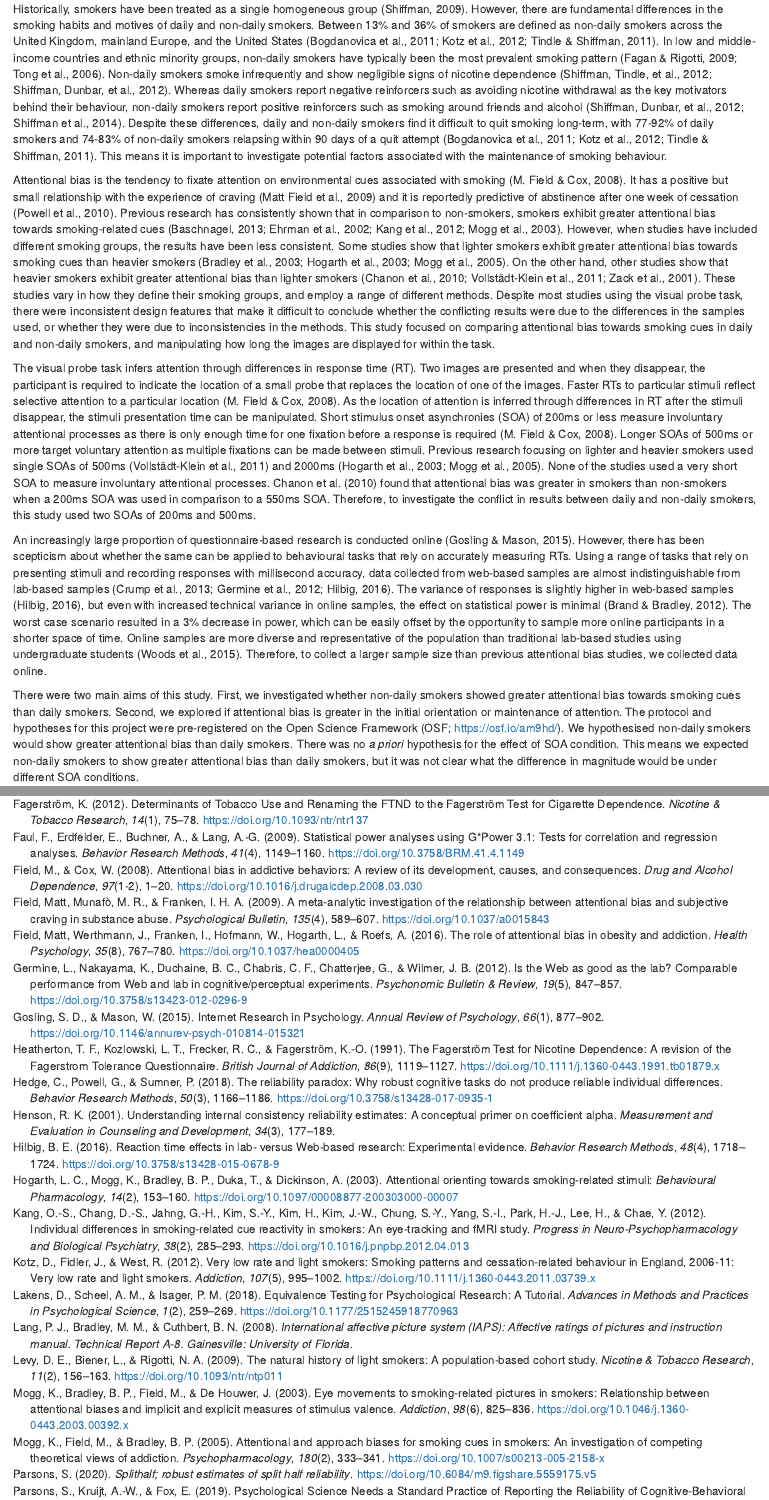
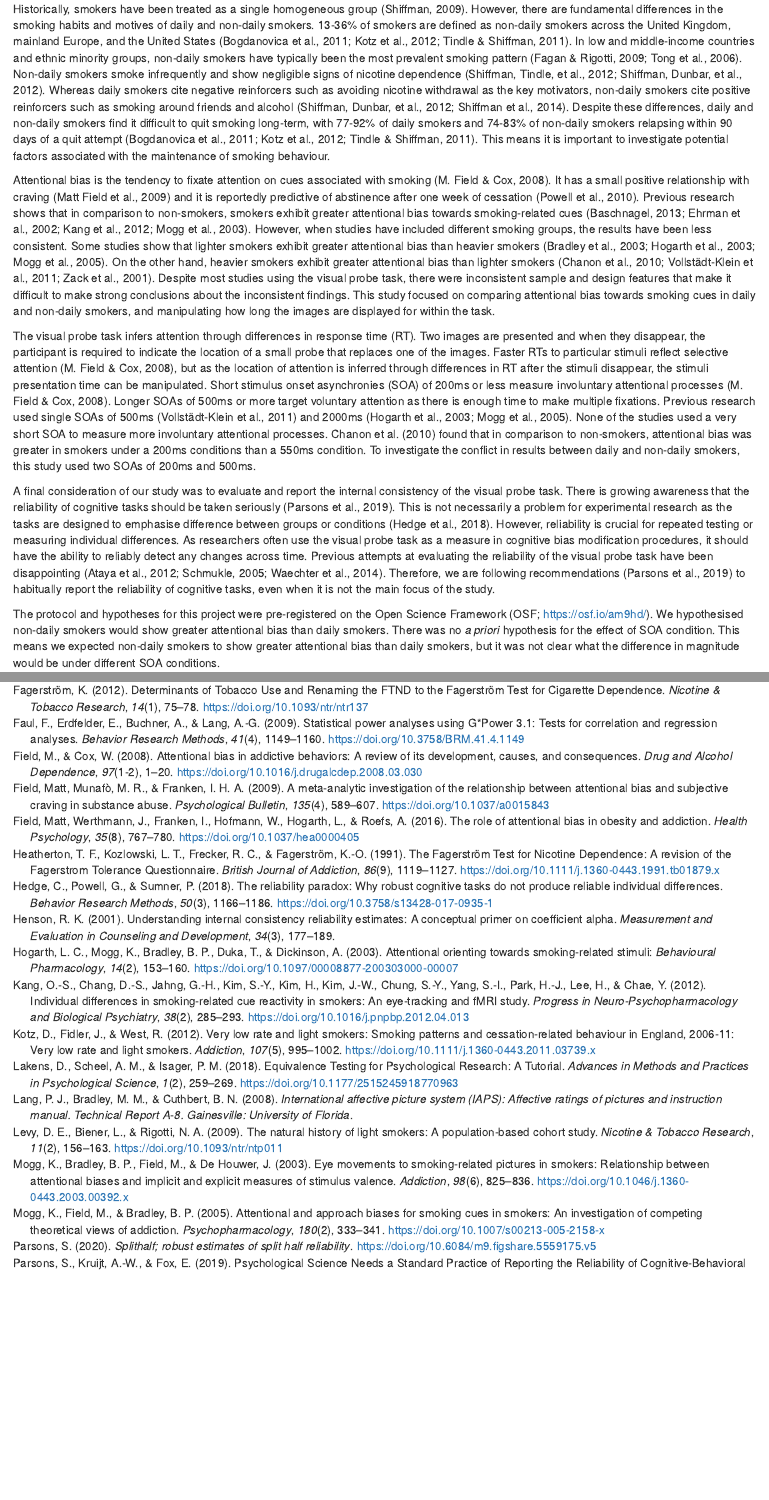
Before and after one commit to BartlettJE/attentional-bias-manuscript, an R Markdown document (AB no effect article.Rmd): the page in a window 1100 px wide, from 900 px down, and a second part further down, joined at a grey line. Rendered offline with R 4.5, knitr and Pandoc, with nearby package versions; some code elsewhere in the file could not run offline.

Commit message:
Delete the online method paragraph of the introduction and replace with a paragraph on reliability in cognitive tasks

```diff
--- a/AB no effect article.Rmd
+++ b/AB no effect article.Rmd
@@ -146,15 +146,15 @@ dat <- dat %>%
 
 # Introduction
 
-Historically, smokers have been treated as a single homogeneous group [@shiffman_light_2009]. However, there are fundamental differences in the smoking habits and motives of daily and non-daily smokers. Between 13% and 36% of smokers are defined as non-daily smokers across the United Kingdom, mainland Europe, and the United States [@bogdanovica_smoking_2011; @kotz_very_2012; @tindle_smoking_2011]. In low and middle-income countries and ethnic minority groups, non-daily smokers have typically been the most prevalent smoking pattern [@fagan_light_2009; @tong_nondaily_2006]. Non-daily smokers smoke infrequently and show negligible signs of nicotine dependence [@shiffman_characteristics_2012; @shiffman_smoking_2012]. Whereas daily smokers report negative reinforcers such as avoiding nicotine withdrawal as the key motivators behind their behaviour, non-daily smokers report positive reinforcers such as smoking around friends and alcohol [@shiffman_smoking_2012; @shiffman_smoking_2014]. Despite these differences, daily and non-daily smokers find it difficult to quit smoking long-term, with 77-92% of daily smokers and 74-83% of non-daily smokers relapsing within 90 days of a quit attempt [@bogdanovica_smoking_2011; @kotz_very_2012; @tindle_smoking_2011]. This means it is important to investigate potential factors associated with the maintenance of smoking behaviour.
+Historically, smokers have been treated as a single homogeneous group [@shiffman_light_2009]. However, there are fundamental differences in the smoking habits and motives of daily and non-daily smokers. 13-36% of smokers are defined as non-daily smokers across the United Kingdom, mainland Europe, and the United States [@bogdanovica_smoking_2011; @kotz_very_2012; @tindle_smoking_2011]. In low and middle-income countries and ethnic minority groups, non-daily smokers have typically been the most prevalent smoking pattern [@fagan_light_2009; @tong_nondaily_2006]. Non-daily smokers smoke infrequently and show negligible signs of nicotine dependence [@shiffman_characteristics_2012; @shiffman_smoking_2012]. Whereas daily smokers cite negative reinforcers such as avoiding nicotine withdrawal as the key motivators, non-daily smokers cite positive reinforcers such as smoking around friends and alcohol [@shiffman_smoking_2012; @shiffman_smoking_2014]. Despite these differences, daily and non-daily smokers find it difficult to quit smoking long-term, with 77-92% of daily smokers and 74-83% of non-daily smokers relapsing within 90 days of a quit attempt [@bogdanovica_smoking_2011; @kotz_very_2012; @tindle_smoking_2011]. This means it is important to investigate potential factors associated with the maintenance of smoking behaviour.
 
-Attentional bias is the tendency to fixate attention on environmental cues associated with smoking [@field_attentional_2008]. It has a positive but small relationship with the experience of craving [@field_meta-analytic_2009] and it is reportedly predictive of abstinence after one week of cessation [@powell_relapse_2010]. Previous research has consistently shown that in comparison to non-smokers, smokers exhibit greater attentional bias towards smoking-related cues [@baschnagel_using_2013; @ehrman_comparing_2002; @kang_individual_2012; @mogg_eye_2003]. However, when studies have included different smoking groups, the results have been less consistent. Some studies show that lighter smokers exhibit greater attentional bias towards smoking cues than heavier smokers [@bradley_attentional_2003; @hogarth_attentional_2003; @mogg_attentional_2005]. On the other hand, other studies show that heavier smokers exhibit greater attentional bias than lighter smokers [@chanon_attentional_2010; @vollstadt-klein_attention_2011; @zack_effects_2001]. These studies vary in how they define their smoking groups, and employ a range of different methods. Despite most studies using the visual probe task, there were inconsistent design features that make it difficult to conclude whether the conflicting results were due to the differences in the samples used, or whether they were due to inconsistencies in the methods. This study focused on comparing attentional bias towards smoking cues in daily and non-daily smokers, and manipulating how long the images are displayed for within the task.
+Attentional bias is the tendency to fixate attention on cues associated with smoking [@field_attentional_2008]. It has a small positive relationship with craving [@field_meta-analytic_2009] and it is reportedly predictive of abstinence after one week of cessation [@powell_relapse_2010]. Previous research shows that in comparison to non-smokers, smokers exhibit greater attentional bias towards smoking-related cues [@baschnagel_using_2013; @ehrman_comparing_2002; @kang_individual_2012; @mogg_eye_2003]. However, when studies have included different smoking groups, the results have been less consistent. Some studies show that lighter smokers exhibit greater attentional bias than heavier smokers [@bradley_attentional_2003; @hogarth_attentional_2003; @mogg_attentional_2005]. On the other hand, heavier smokers exhibit greater attentional bias than lighter smokers [@chanon_attentional_2010; @vollstadt-klein_attention_2011; @zack_effects_2001]. Despite most studies using the visual probe task, there were inconsistent sample and design features that make it difficult to make strong conclusions about the inconsistent findings. This study focused on comparing attentional bias towards smoking cues in daily and non-daily smokers, and manipulating how long the images are displayed for within the task.
 
-The visual probe task infers attention through differences in response time (RT). Two images are presented and when they disappear, the participant is required to indicate the location of a small probe that replaces the location of one of the images. Faster RTs to particular stimuli reflect selective attention to a particular location [@field_attentional_2008]. As the location of attention is inferred through differences in RT after the stimuli disappear, the stimuli presentation time can be manipulated. Short stimulus onset asynchronies (SOA) of 200ms or less measure involuntary attentional processes as there is only enough time for one fixation before a response is required [@field_attentional_2008]. Longer SOAs of 500ms or more target voluntary attention as multiple fixations can be made between stimuli. Previous research focusing on lighter and heavier smokers used single SOAs of 500ms [@vollstadt-klein_attention_2011] and 2000ms [@hogarth_attentional_2003; @mogg_attentional_2005]. None of the studies used a very short SOA to measure involuntary attentional processes. @chanon_attentional_2010 found that attentional bias was greater in smokers than non-smokers when a 200ms SOA was used in comparison to a 550ms SOA. Therefore, to investigate the conflict in results between daily and non-daily smokers, this study used two SOAs of 200ms and 500ms.
+The visual probe task infers attention through differences in response time (RT). Two images are presented and when they disappear, the participant is required to indicate the location of a small probe that replaces one of the images. Faster RTs to particular stimuli reflect selective attention [@field_attentional_2008], but as the location of attention is inferred through differences in RT after the stimuli disappear, the stimuli presentation time can be manipulated. Short stimulus onset asynchronies (SOA) of 200ms or less measure involuntary attentional processes [@field_attentional_2008]. Longer SOAs of 500ms or more target voluntary attention as there is enough time to make multiple fixations. Previous research used single SOAs of 500ms [@vollstadt-klein_attention_2011] and 2000ms [@hogarth_attentional_2003; @mogg_attentional_2005]. None of the studies used a very short SOA to measure more involuntary attentional processes. @chanon_attentional_2010 found that in comparison to non-smokers, attentional bias was greater in smokers under a 200ms conditions than a 550ms condition. To investigate the conflict in results between daily and non-daily smokers, this study used two SOAs of 200ms and 500ms.
 
-An increasingly large proportion of questionnaire-based research is conducted online [@gosling_internet_2015]. However, there has been scepticism about whether the same can be applied to behavioural tasks that rely on accurately measuring RTs. Using a range of tasks that rely on presenting stimuli and recording responses with millisecond accuracy, data collected from web-based samples are almost indistinguishable from lab-based samples [@crump_evaluating_2013; @germine_is_2012; @hilbig_reaction_2016]. The variance of responses is slightly higher in web-based samples [@hilbig_reaction_2016], but even with increased technical variance in online samples, the effect on statistical power is minimal [@brand_assessing_2012]. The worst case scenario resulted in a 3% decrease in power, which can be easily offset by the opportunity to sample more online participants in a shorter space of time. Online samples are more diverse and representative of the population than traditional lab-based studies using undergraduate students [@woods_conducting_2015]. Therefore, to collect a larger sample size than previous attentional bias studies, we collected data online.
+A final consideration of our study was to evaluate and report the internal consistency of the visual probe task. There is growing awareness that the reliability of cognitive tasks should be taken seriously [@parsons_psychological_2019]. This is not necessarily a problem for experimental research as the tasks are designed to emphasise difference between groups or conditions [@hedge_reliability_2018]. However, reliability is crucial for repeated testing or measuring individual differences. As researchers often use the visual probe task as a measure in cognitive bias modification procedures, it should have the ability to reliably detect any changes across time. Previous attempts at evaluating the reliability of the visual probe task have been disappointing [@schmukle_unreliability_2005; @ataya_internal_2012; @waechter_measuring_2014]. Therefore, we are following recommendations [@parsons_psychological_2019] to habitually report the reliability of cognitive tasks, even when it is not the main focus of the study.
 
-There were two main aims of this study. First, we investigated whether non-daily smokers showed greater attentional bias towards smoking cues than daily smokers. Second, we explored if attentional bias is greater in the initial orientation or maintenance of attention. The protocol and hypotheses for this project were pre-registered on the Open Science Framework (OSF; https://osf.io/am9hd/). We hypothesised non-daily smokers would show greater attentional bias than daily smokers. There was no *a priori* hypothesis for the effect of SOA condition. This means we expected non-daily smokers to show greater attentional bias than daily smokers, but it was not clear what the difference in magnitude would be under different SOA conditions.
+The protocol and hypotheses for this project were pre-registered on the Open Science Framework (OSF; https://osf.io/am9hd/). We hypothesised non-daily smokers would show greater attentional bias than daily smokers. There was no *a priori* hypothesis for the effect of SOA condition. This means we expected non-daily smokers to show greater attentional bias than daily smokers, but it was not clear what the difference in magnitude would be under different SOA conditions.
 
 # Method
 
```
